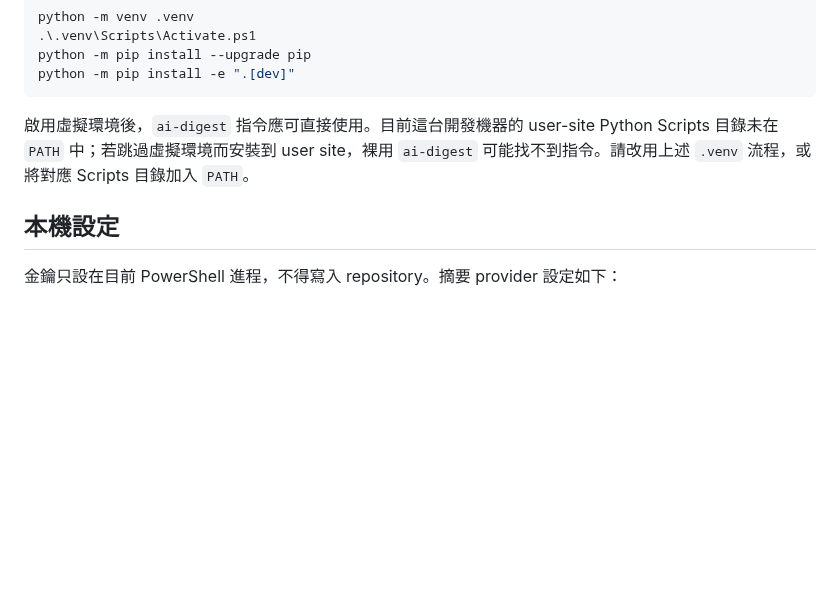
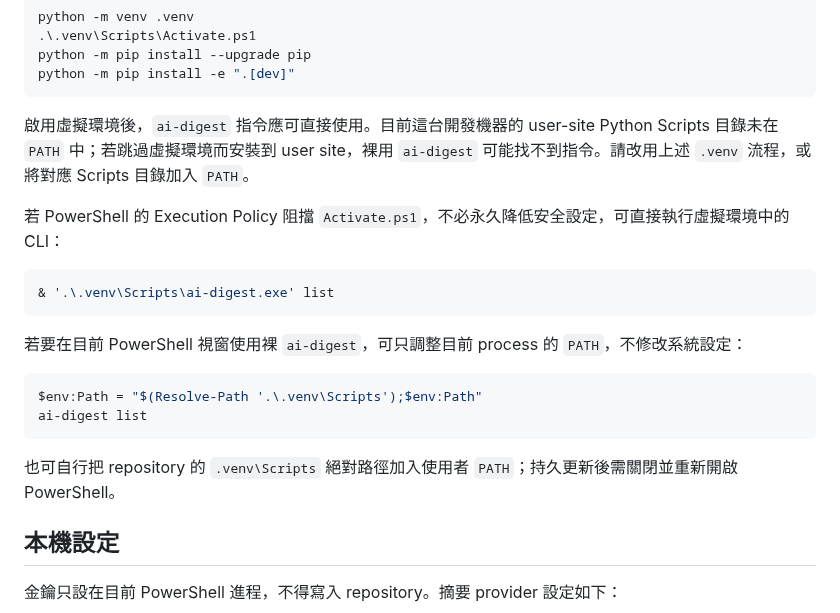
Before and after one commit to yamopeng0918/AI-Summary, a Markdown page: README.md, the part around the change. GitHub-like rendering; blank space fills up the shorter version.

Commit message:
docs: fix Windows CLI startup guidance

````diff
--- a/README.md
+++ b/README.md
@@ -24,6 +24,21 @@ python -m pip install -e ".[dev]"
 ```
 
 啟用虛擬環境後，`ai-digest` 指令應可直接使用。目前這台開發機器的 user-site Python Scripts 目錄未在 `PATH` 中；若跳過虛擬環境而安裝到 user site，裸用 `ai-digest` 可能找不到指令。請改用上述 `.venv` 流程，或將對應 Scripts 目錄加入 `PATH`。
+
+若 PowerShell 的 Execution Policy 阻擋 `Activate.ps1`，不必永久降低安全設定，可直接執行虛擬環境中的 CLI：
+
+```powershell
+& '.\.venv\Scripts\ai-digest.exe' list
+```
+
+若要在目前 PowerShell 視窗使用裸 `ai-digest`，可只調整目前 process 的 `PATH`，不修改系統設定：
+
+```powershell
+$env:Path = "$(Resolve-Path '.\.venv\Scripts');$env:Path"
+ai-digest list
+```
+
+也可自行把 repository 的 `.venv\Scripts` 絕對路徑加入使用者 `PATH`；持久更新後需關閉並重新開啟 PowerShell。
 
 ## 本機設定
 
````
Also changed, not shown: progress.md (+5 -0 lines).
